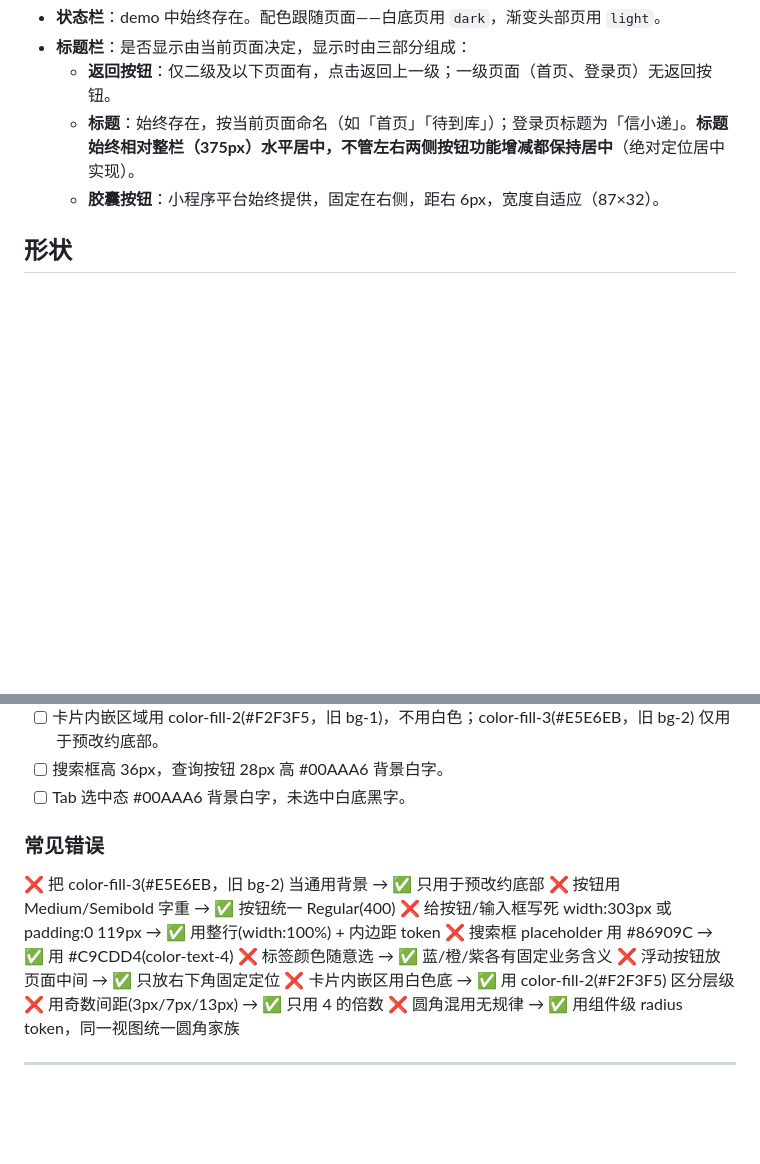
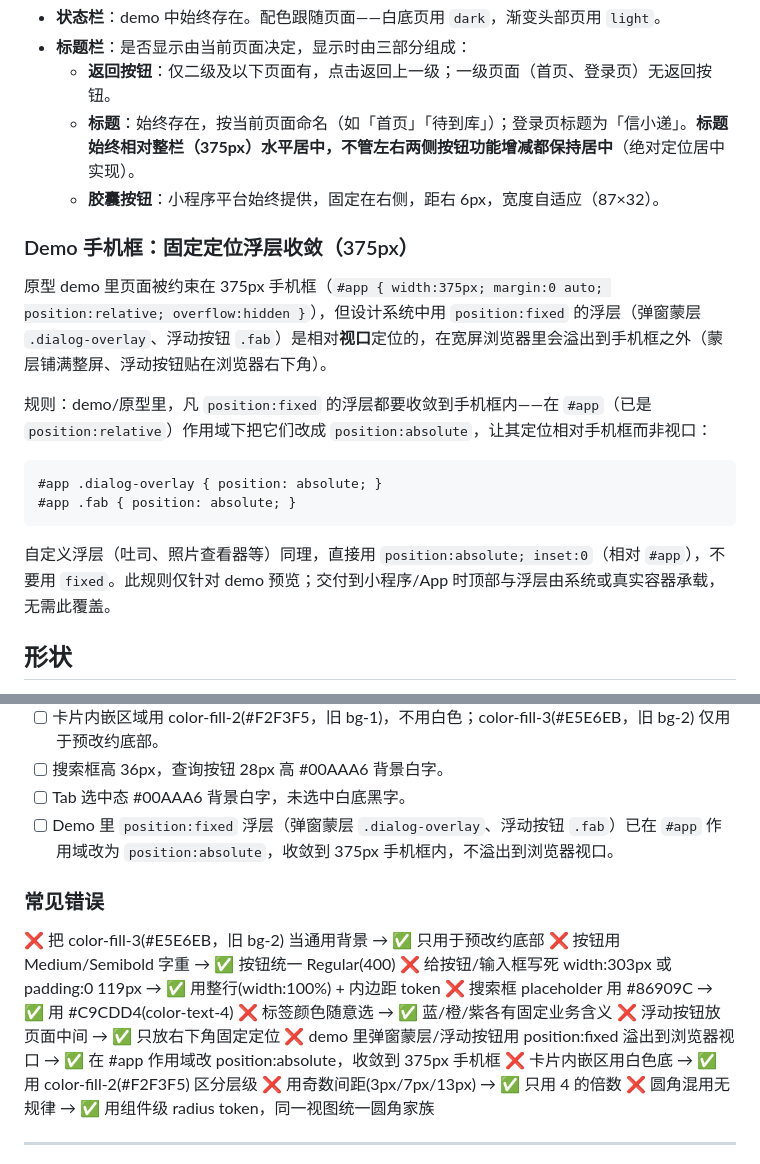
Before and after one commit to xueting2026/hx_design_system, a Markdown page: design-system/xinxiaodi/Design.md, 2 parts joined by grey strips. GitHub-like rendering; blank space fills up the shorter version.

Commit message:
docs(xinxiaodi): 新增 demo 手机框固定浮层收敛规则（弹窗蒙层/浮动按钮 fixed→absolute）

````diff
--- a/design-system/xinxiaodi/Design.md
+++ b/design-system/xinxiaodi/Design.md
@@ -336,6 +336,19 @@ PingFang SC 为唯一字体家族。上文 `typography` token 携带 `fontFamily
   - **返回按钮**：仅二级及以下页面有，点击返回上一级；一级页面（首页、登录页）无返回按钮。
   - **标题**：始终存在，按当前页面命名（如「首页」「待到库」）；登录页标题为「信小递」。**标题始终相对整栏（375px）水平居中，不管左右两侧按钮功能增减都保持居中**（绝对定位居中实现）。
   - **胶囊按钮**：小程序平台始终提供，固定在右侧，距右 6px，宽度自适应（87×32）。
+
+### Demo 手机框：固定定位浮层收敛（375px）
+
+原型 demo 里页面被约束在 375px 手机框（`#app { width:375px; margin:0 auto; position:relative; overflow:hidden }`），但设计系统中用 `position:fixed` 的浮层（弹窗蒙层 `.dialog-overlay`、浮动按钮 `.fab`）是相对**视口**定位的，在宽屏浏览器里会溢出到手机框之外（蒙层铺满整屏、浮动按钮贴在浏览器右下角）。
+
+规则：demo/原型里，凡 `position:fixed` 的浮层都要收敛到手机框内——在 `#app`（已是 `position:relative`）作用域下把它们改成 `position:absolute`，让其定位相对手机框而非视口：
+
+```css
+#app .dialog-overlay { position: absolute; }
+#app .fab { position: absolute; }
+```
+
+自定义浮层（吐司、照片查看器等）同理，直接用 `position:absolute; inset:0`（相对 `#app`），不要用 `fixed`。此规则仅针对 demo 预览；交付到小程序/App 时顶部与浮层由系统或真实容器承载，无需此覆盖。
 
 ## 形状
 
@@ -709,6 +722,7 @@ PingFang SC 为唯一字体家族。上文 `typography` token 携带 `fontFamily
 - [ ] 卡片内嵌区域用 color-fill-2(#F2F3F5，旧 bg-1)，不用白色；color-fill-3(#E5E6EB，旧 bg-2) 仅用于预改约底部。
 - [ ] 搜索框高 36px，查询按钮 28px 高 #00AAA6 背景白字。
 - [ ] Tab 选中态 #00AAA6 背景白字，未选中白底黑字。
+- [ ] Demo 里 `position:fixed` 浮层（弹窗蒙层 `.dialog-overlay`、浮动按钮 `.fab`）已在 `#app` 作用域改为 `position:absolute`，收敛到 375px 手机框内，不溢出到浏览器视口。
 
 ### 常见错误
 
@@ -718,6 +732,7 @@ PingFang SC 为唯一字体家族。上文 `typography` token 携带 `fontFamily
 ❌ 搜索框 placeholder 用 #86909C → ✅ 用 #C9CDD4(color-text-4)
 ❌ 标签颜色随意选 → ✅ 蓝/橙/紫各有固定业务含义
 ❌ 浮动按钮放页面中间 → ✅ 只放右下角固定定位
+❌ demo 里弹窗蒙层/浮动按钮用 position:fixed 溢出到浏览器视口 → ✅ 在 #app 作用域改 position:absolute，收敛到 375px 手机框
 ❌ 卡片内嵌区用白色底 → ✅ 用 color-fill-2(#F2F3F5) 区分层级
 ❌ 用奇数间距(3px/7px/13px) → ✅ 只用 4 的倍数
 ❌ 圆角混用无规律 → ✅ 用组件级 radius token，同一视图统一圆角家族
````
